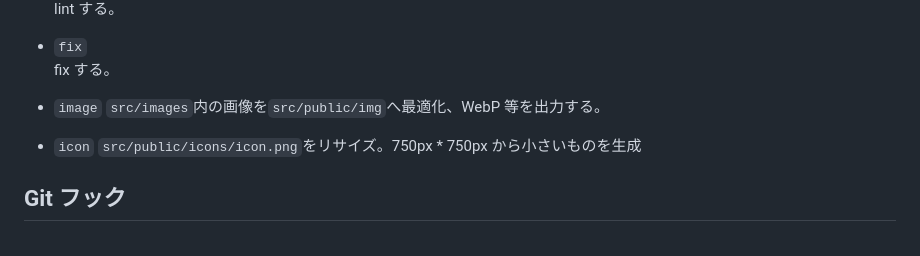
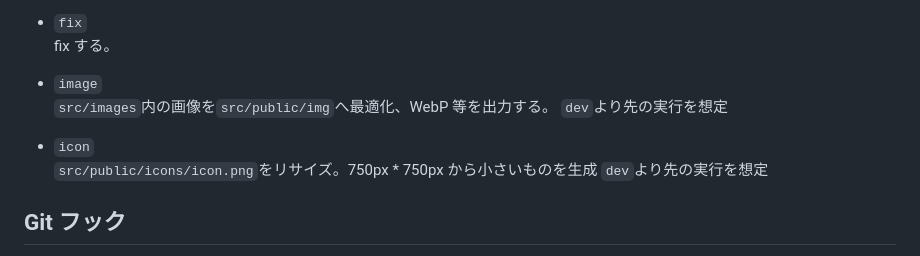
Before and after one commit to Yuuji-Hasegawa/kw-boiler-2023, a Markdown page: README.md, the part around the change. Rendered like a GitHub page.

```diff
--- a/README.md
+++ b/README.md
@@ -35,9 +35,11 @@
 
 - `image`
   `src/images`内の画像を`src/public/img`へ最適化、WebP 等を出力する。
+  `dev`より先の実行を想定
 
 - `icon`
   `src/public/icons/icon.png`をリサイズ。750px \* 750px から小さいものを生成
+  `dev`より先の実行を想定
 
 ## Git フック
 
```
